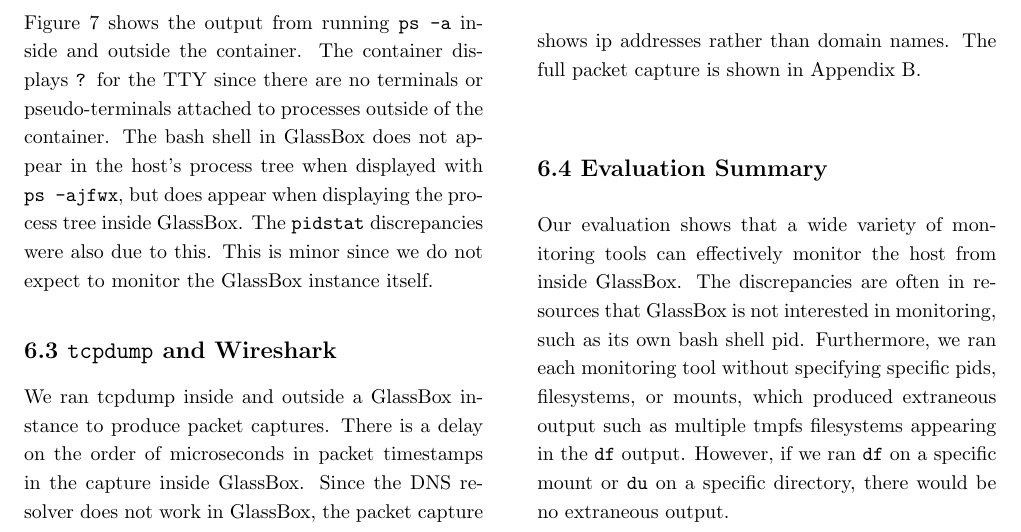
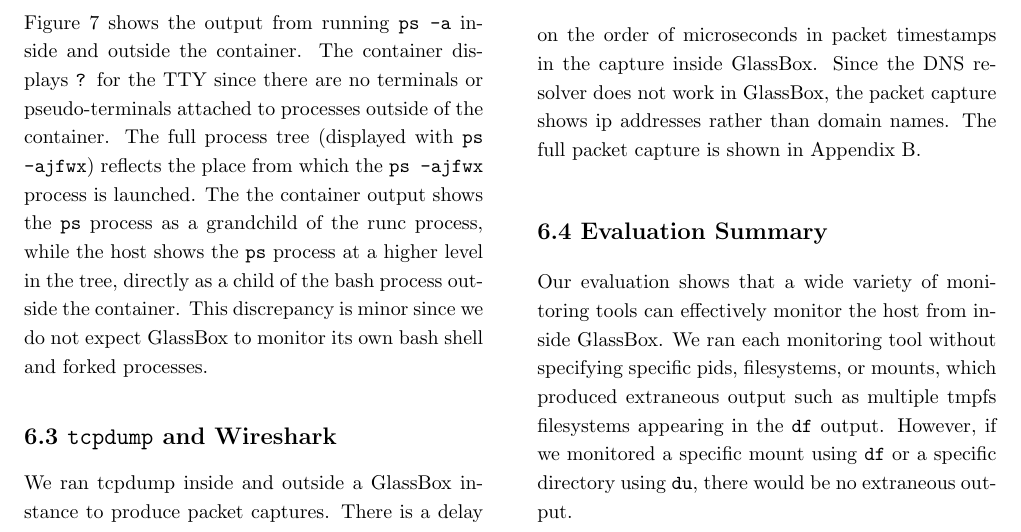
Before and after one commit to bjia56/read-only-container, a LaTeX document (final-report/final-report.tex): part of page 9 of 14, cut so that both start at the same text. Compiled offline with pdfLaTeX.

Commit message:
fixing ps part

```diff
--- a/final-report/final-report.tex
+++ b/final-report/final-report.tex
@@ -240,7 +240,7 @@
 \subsection*{6.1 \texttt{df} command}
 The \texttt{df} command calls the \texttt{statfs()} system call to get statistics for a mounted filesystem, and as expected, shows different filesystems and mount points inside and outside the container. Due to the bind-mounting, the host root is shown as filesystem ``\texttt{/}'' mounted on ``\texttt{/}'' in GlassBox, while it is shown as filesystem ``\texttt{/dev/sda}'' mounted on ``\texttt{/}'' outside GlassBox. The bytes used and bytes available of the host root are consistent.
 \subsection*{6.2 \texttt{ps} command}
-Figure 7 shows the output from running \texttt{ps -a} inside and outside the container. The container displays \texttt{?} for the TTY since there are no terminals or pseudo-terminals attached to processes outside of the container. The bash shell in GlassBox does not appear in the host's process tree when displayed with \texttt{ps -ajfwx},  but does appear when displaying the process tree inside GlassBox. The \texttt{pidstat} discrepancies were also due to this. This is minor since we do not expect to monitor the GlassBox instance itself.
+Figure 7 shows the output from running \texttt{ps -a} inside and outside the container. The container displays \texttt{?} for the TTY since there are no terminals or pseudo-terminals attached to processes outside of the container. The full process tree (displayed with \texttt{ps -ajfwx}) reflects the place from which the \texttt{ps -ajfwx} process is launched. The the container output shows the \texttt{ps} process as a grandchild of the runc process, while the host shows the \texttt{ps} process at a higher level in the tree, directly as a child of the bash process outside the container. This discrepancy is minor since we do not expect GlassBox to monitor its own bash shell and forked processes.
  \begin{figure}[h]
 \begin{lstlisting}[linewidth=\linewidth]
   PID TTY          TIME CMD
@@ -282,7 +282,7 @@
 
 \subsection*{6.4 Evaluation Summary}
 
-Our evaluation shows that a wide variety of monitoring tools can effectively monitor the host from inside GlassBox. The discrepancies are often in resources that GlassBox is not interested in monitoring, such as its own bash shell pid. Furthermore, we ran each monitoring tool without specifying specific pids, filesystems, or mounts, which produced extraneous output such as multiple tmpfs filesystems appearing in the \texttt{df} output. However, if we ran \texttt{df} on a specific mount or \texttt{du} on a specific directory, there would be no extraneous output.
+Our evaluation shows that a wide variety of monitoring tools can effectively monitor the host from inside GlassBox. We ran each monitoring tool without specifying specific pids, filesystems, or mounts, which produced extraneous output such as multiple tmpfs filesystems appearing in the \texttt{df} output. However, if we monitored a specific mount using  \texttt{df} or a specific directory using \texttt{du}, there would be no extraneous output.
 
 \section*{7. GlassBox Performance}
 
```
